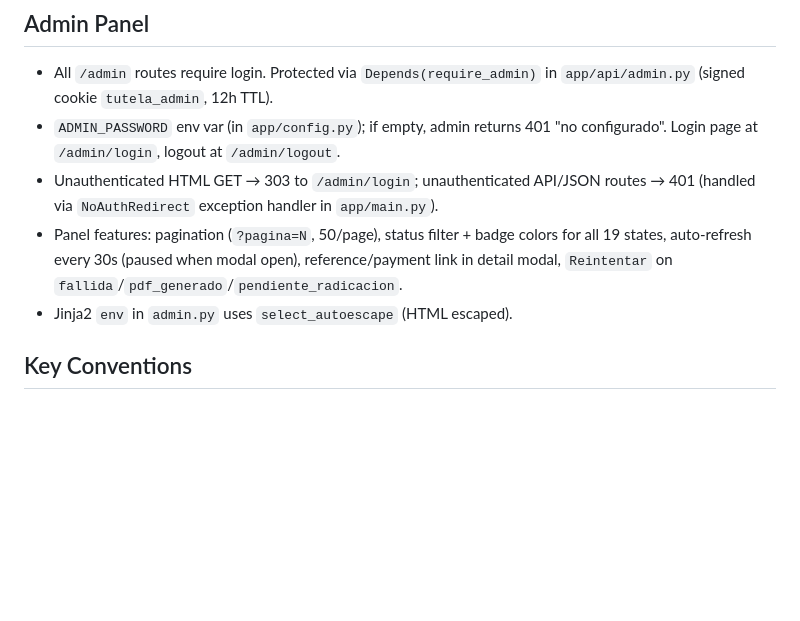
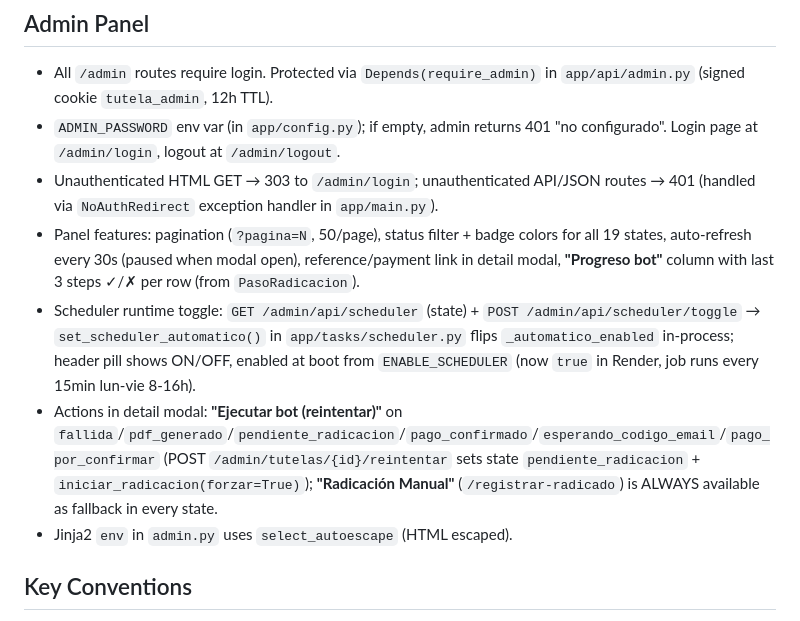
Before and after one commit to jhonqrz1988/tutela-online, a Markdown page: AGENTS.md, the part around the change. GitHub-like rendering; blank space fills up the shorter version.

Commit message:
docs(admin): actualizar AGENTS.md con toggle de scheduler y ejecutar bot ampliado

```diff
--- a/AGENTS.md
+++ b/AGENTS.md
@@ -72,7 +72,9 @@ Skills instaladas en `.opencode/skills/` — úsalas con la herramienta `skill`
 - All `/admin` routes require login. Protected via `Depends(require_admin)` in `app/api/admin.py` (signed cookie `tutela_admin`, 12h TTL).
 - `ADMIN_PASSWORD` env var (in `app/config.py`); if empty, admin returns 401 "no configurado". Login page at `/admin/login`, logout at `/admin/logout`.
 - Unauthenticated HTML GET → 303 to `/admin/login`; unauthenticated API/JSON routes → 401 (handled via `NoAuthRedirect` exception handler in `app/main.py`).
-- Panel features: pagination (`?pagina=N`, 50/page), status filter + badge colors for all 19 states, auto-refresh every 30s (paused when modal open), reference/payment link in detail modal, `Reintentar` on `fallida`/`pdf_generado`/`pendiente_radicacion`.
+- Panel features: pagination (`?pagina=N`, 50/page), status filter + badge colors for all 19 states, auto-refresh every 30s (paused when modal open), reference/payment link in detail modal, **"Progreso bot"** column with last 3 steps ✓/✗ per row (from `PasoRadicacion`).
+- Scheduler runtime toggle: `GET /admin/api/scheduler` (state) + `POST /admin/api/scheduler/toggle` → `set_scheduler_automatico()` in `app/tasks/scheduler.py` flips `_automatico_enabled` in-process; header pill shows ON/OFF, enabled at boot from `ENABLE_SCHEDULER` (now `true` in Render, job runs every 15min lun-vie 8-16h).
+- Actions in detail modal: **"Ejecutar bot (reintentar)"** on `fallida`/`pdf_generado`/`pendiente_radicacion`/`pago_confirmado`/`esperando_codigo_email`/`pago_por_confirmar` (POST `/admin/tutelas/{id}/reintentar` sets state `pendiente_radicacion` + `iniciar_radicacion(forzar=True)`); **"Radicación Manual"** (`/registrar-radicado`) is ALWAYS available as fallback in every state.
 - Jinja2 `env` in `admin.py` uses `select_autoescape` (HTML escaped).
 
 ## Key Conventions
```
